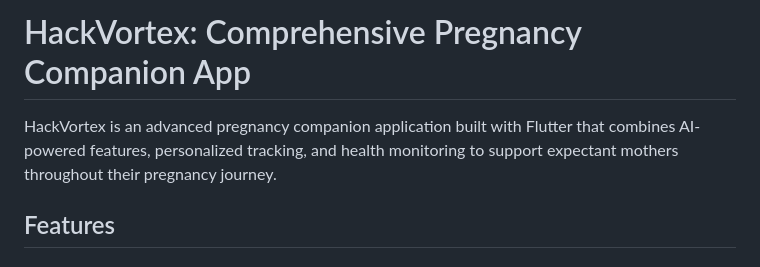
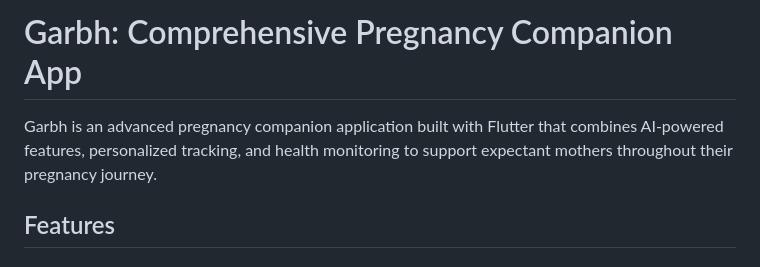
Before and after one commit to Adarsh-228/Hackvortex-round1., a Markdown page: Hackvortex/README.md, the part around the change. Drawn GitHub-style.

```diff
--- a/Hackvortex/README.md
+++ b/Hackvortex/README.md
@@ -1,6 +1,6 @@
-# HackVortex: Comprehensive Pregnancy Companion App
+# Garbh: Comprehensive Pregnancy Companion App
 
-HackVortex is an advanced pregnancy companion application built with Flutter that combines AI-powered features, personalized tracking, and health monitoring to support expectant mothers throughout their pregnancy journey.
+Garbh is an advanced pregnancy companion application built with Flutter that combines AI-powered features, personalized tracking, and health monitoring to support expectant mothers throughout their pregnancy journey.
 
 ## Features
 
```
